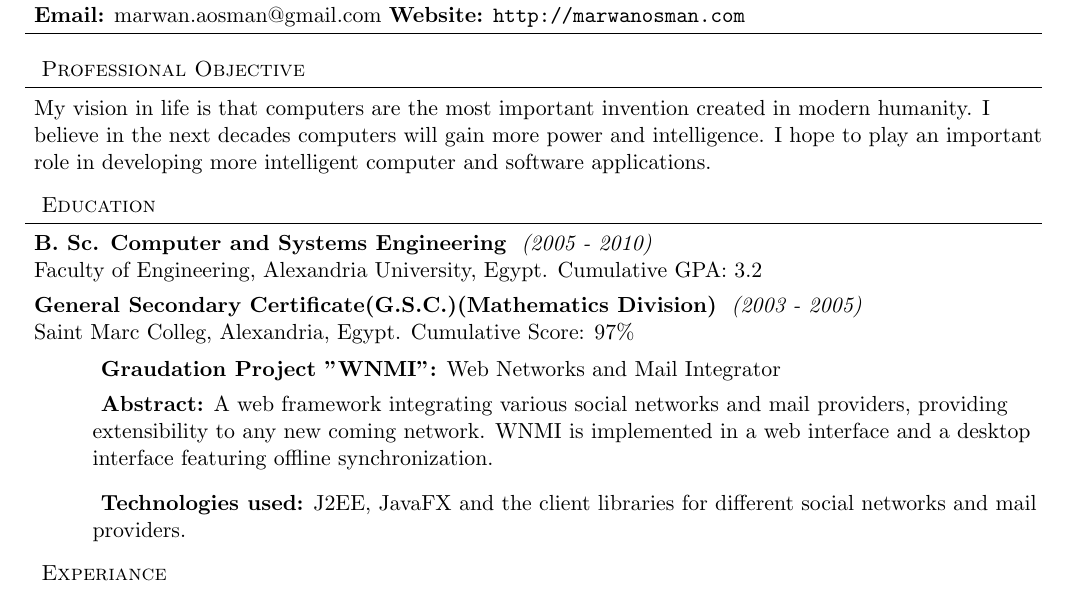
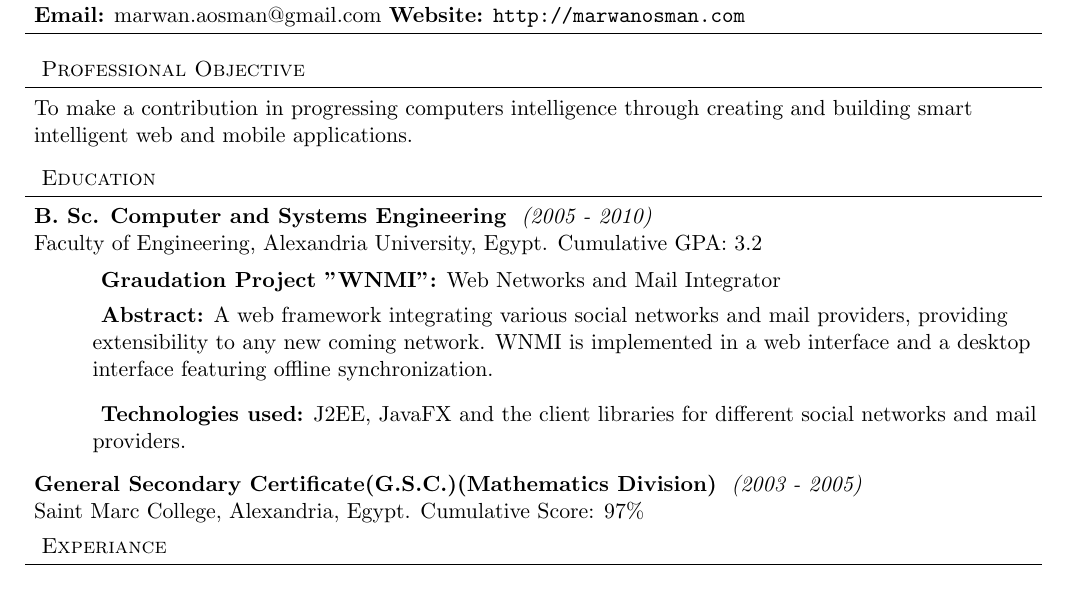
Before and after one commit to lordm/resume, a LaTeX CV (resume.tex): part of page 1 of 2, cut so that both start at the same text. Compiled offline with pdfLaTeX.

Commit message:
Updating professional objective section, gradproj in education section

```diff
--- a/resume.tex
+++ b/resume.tex
@@ -55,18 +55,18 @@
 
 % PROFESSIONAL OBJECTIVE %
 \header{Professional Objective}
-\objective{ My vision in life is that computers are the most important invention created in modern humanity. I believe in the next decades computers will gain more power and intelligence. I hope to play an important role in developing more intelligent computer and software applications.}
+\objective{ To make a contribution in progressing computers intelligence through creating and building smart intelligent web and mobile applications.}
 
 % EDUCATION %
 \header{Education}
 \education{B. Sc. Computer and Systems Engineering}{2005 - 2010}{Faculty of Engineering, Alexandria University, Egypt. Cumulative GPA: 3.2}
-\vspace*{4pt}
-\education{General Secondary Certificate(G.S.C.)(Mathematics Division)}{2003 - 2005}{Saint Marc Colleg, Alexandria, Egypt. Cumulative Score: 97\%}
   \begin{details}
     \item \textbf{ Graudation Project "WNMI":} Web Networks and Mail Integrator
     \item \textbf{ Abstract:} A web framework integrating various social networks and mail providers, providing extensibility to any new coming network. WNMI is implemented in a web interface and a desktop interface featuring offline synchronization.
     \item \textbf{ Technologies used:} J2EE, JavaFX and the client libraries for different social networks and mail providers.
   \end{details}
+\vspace*{4pt}
+\education{General Secondary Certificate(G.S.C.)(Mathematics Division)}{2003 - 2005}{Saint Marc College, Alexandria, Egypt. Cumulative Score: 97\%}
 \vspace*{4pt}
 
 % WORK EXPERIANCE %
```
Also changed, not shown: resume.pdf.
